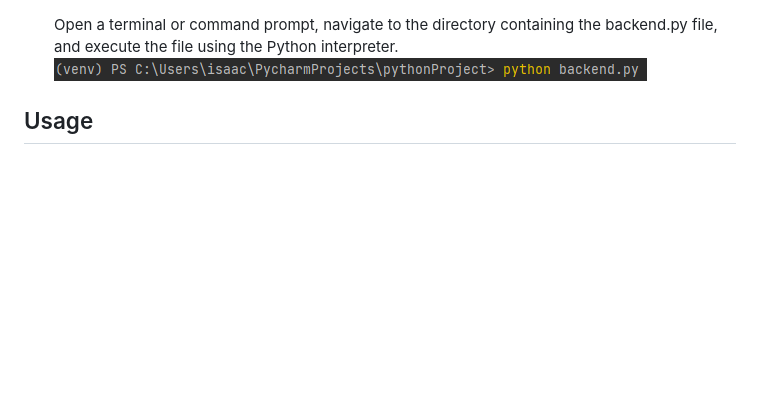
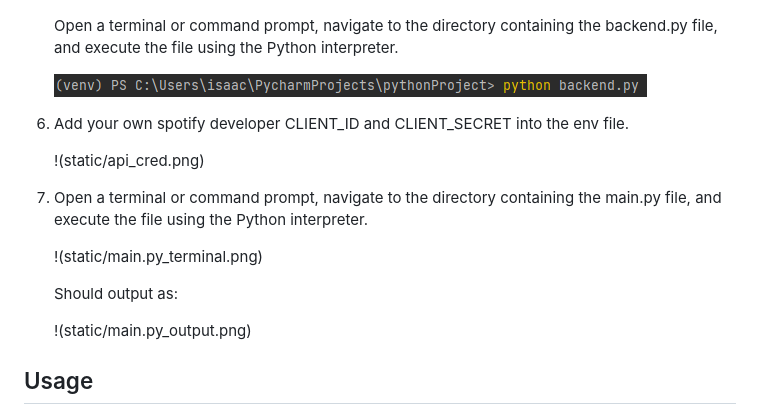
Before and after one commit to DerrickLJH/EmotionBasedMusicRecommender, a Markdown page: README.md, the part around the change printed below. GitHub-like rendering; blank space fills up the shorter version.

```diff
--- a/README.md
+++ b/README.md
@@ -102,7 +102,24 @@ This is an example of how to list things you need to use the software and how to
    ![exe-screenshot2]
 
    Open a terminal or command prompt, navigate to the directory containing the backend.py file, and execute the file using the Python interpreter.
+
    ![Backend.py Terminal](static/backend.py_terminal.png)
+
+
+
+6. Add your own spotify developer CLIENT_ID and CLIENT_SECRET into the env file.
+
+   !(static/api_cred.png)
+
+7. Open a terminal or command prompt, navigate to the directory containing the main.py file, and execute the file using the Python interpreter.
+
+   !(static/main.py_terminal.png)
+
+   Should output as:
+
+   !(static/main.py_output.png)
+
+
 
 
 [//]: # (3. Enter your Spotify Web API in `.env`)
```
Also changed, not shown: other parts of README.md (+1 -1 lines), static/api_cred.png (added), static/main.py_output.png (added).
